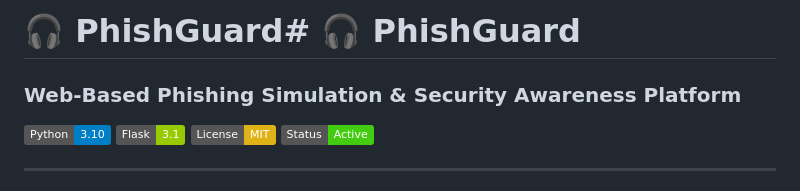
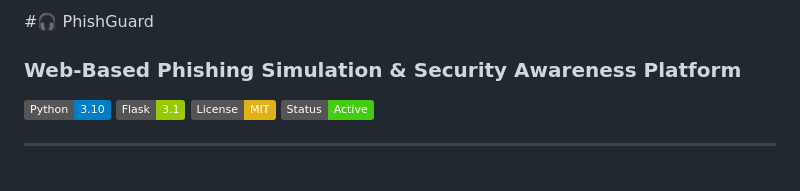
Before and after one commit to Josbin07/PhishGuard, a Markdown page: README.md, the part around the change. Drawn GitHub-style; badges without logos.

```diff
--- a/README.md
+++ b/README.md
@@ -1,4 +1,4 @@
-# 🎧 PhishGuard# 🎧 PhishGuard
+#🎧 PhishGuard
 ### Web-Based Phishing Simulation & Security Awareness Platform
 
 ![Python](https://img.shields.io/badge/Python-3.10-blue)
```
